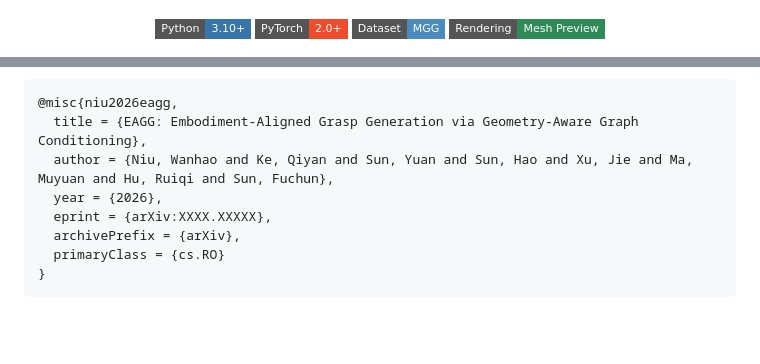
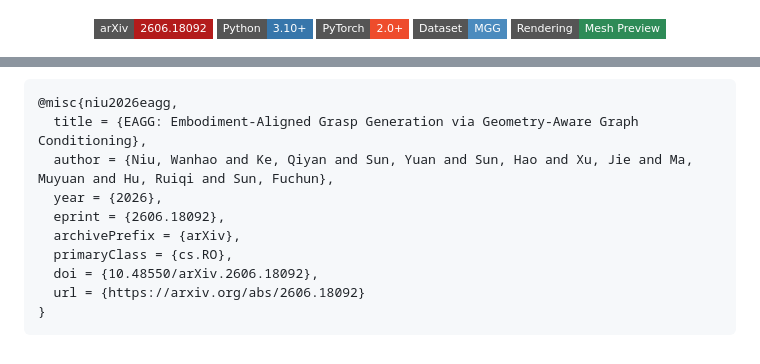
Before and after one commit to wanhaoniu/EAGG, a Markdown page: README_CN.md, 2 parts joined by grey strips. Rendered like a GitHub page; badges without logos; blank space fills up the shorter version.

````diff
--- a/README_CN.md
+++ b/README_CN.md
@@ -17,6 +18,7 @@ EAGG 面向异构机器人手和夹爪，根据物体几何生成抓取，并显
 </p>
 
 <p>
+  <a href="https://arxiv.org/abs/2606.18092"><img alt="arXiv" src="https://img.shields.io/badge/arXiv-2606.18092-b31b1b?style=flat-square"></a>
   <img alt="Python" src="https://img.shields.io/badge/Python-3.10%2B-3776AB?style=flat-square&logo=python&logoColor=white">
   <img alt="PyTorch" src="https://img.shields.io/badge/PyTorch-2.0%2B-EE4C2C?style=flat-square&logo=pytorch&logoColor=white">
   <img alt="Dataset" src="https://img.shields.io/badge/Dataset-MGG-4B8BBE?style=flat-square">
@@ -345,8 +347,10 @@ outputs/readme_figures/generation_summary.json
   title = {EAGG: Embodiment-Aligned Grasp Generation via Geometry-Aware Graph Conditioning},
   author = {Niu, Wanhao and Ke, Qiyan and Sun, Yuan and Sun, Hao and Xu, Jie and Ma, Muyuan and Hu, Ruiqi and Sun, Fuchun},
   year = {2026},
-  eprint = {arXiv:XXXX.XXXXX},
+  eprint = {2606.18092},
   archivePrefix = {arXiv},
-  primaryClass = {cs.RO}
+  primaryClass = {cs.RO},
+  doi = {10.48550/arXiv.2606.18092},
+  url = {https://arxiv.org/abs/2606.18092}
 }
 ```
````
Also changed, not shown: other parts of README_CN.md (+2 -1 lines), README.md (+7 -3 lines).
